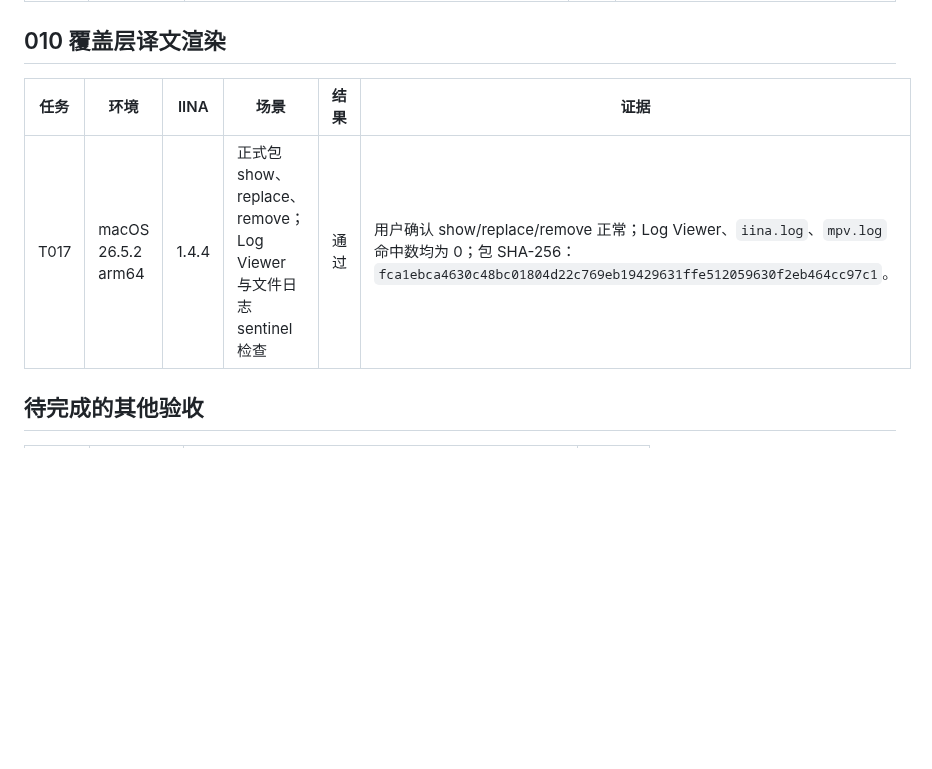
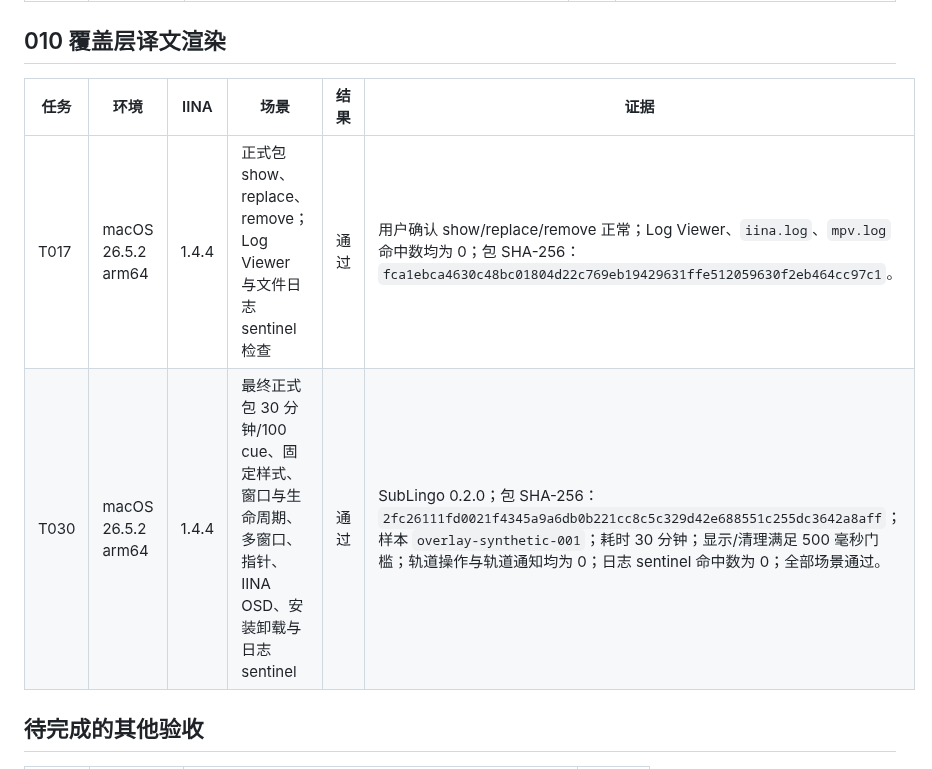
Before and after one commit to janwee-sha/SubLingo, a Markdown page: docs/validation/iina-matrix.md, the part around the change. Rendered like a GitHub page; blank space fills up the shorter version.

Commit message:
feat(subtitle): Overlay translated subtitles.

```diff
--- a/docs/validation/iina-matrix.md
+++ b/docs/validation/iina-matrix.md
@@ -24,9 +24,10 @@
 
 ## 010 覆盖层译文渲染
 
-| 任务 | 环境               | IINA  | 场景                                                              | 结果 | 证据                                                                                                                                                                |
-| ---- | ------------------ | ----- | ----------------------------------------------------------------- | ---- | ------------------------------------------------------------------------------------------------------------------------------------------------------------------- |
-| T017 | macOS 26.5.2 arm64 | 1.4.4 | 正式包 show、replace、remove；Log Viewer 与文件日志 sentinel 检查 | 通过 | 用户确认 show/replace/remove 正常；Log Viewer、`iina.log`、`mpv.log` 命中数均为 0；包 SHA-256：`fca1ebca4630c48bc01804d22c769eb19429631ffe512059630f2eb464cc97c1`。 |
+| 任务 | 环境               | IINA  | 场景                                                                                                  | 结果 | 证据                                                                                                                                                                                                                                       |
+| ---- | ------------------ | ----- | ----------------------------------------------------------------------------------------------------- | ---- | ------------------------------------------------------------------------------------------------------------------------------------------------------------------------------------------------------------------------------------------ |
+| T017 | macOS 26.5.2 arm64 | 1.4.4 | 正式包 show、replace、remove；Log Viewer 与文件日志 sentinel 检查                                     | 通过 | 用户确认 show/replace/remove 正常；Log Viewer、`iina.log`、`mpv.log` 命中数均为 0；包 SHA-256：`fca1ebca4630c48bc01804d22c769eb19429631ffe512059630f2eb464cc97c1`。                                                                        |
+| T030 | macOS 26.5.2 arm64 | 1.4.4 | 最终正式包 30 分钟/100 cue、固定样式、窗口与生命周期、多窗口、指针、IINA OSD、安装卸载与日志 sentinel | 通过 | SubLingo 0.2.0；包 SHA-256：`2fc26111fd0021f4345a9a6db0b221cc8c5c329d42e688551c255dc3642a8aff`；样本 `overlay-synthetic-001`；耗时 30 分钟；显示/清理满足 500 毫秒门槛；轨道操作与轨道通知均为 0；日志 sentinel 命中数为 0；全部场景通过。 |
 
 ## 待完成的其他验收
 
```
Also changed, not shown: specs/010-overlay-translated-subtitles/spec.md (+1 -1 lines), specs/010-overlay-translated-subtitles/tasks.md (+1 -1 lines).
